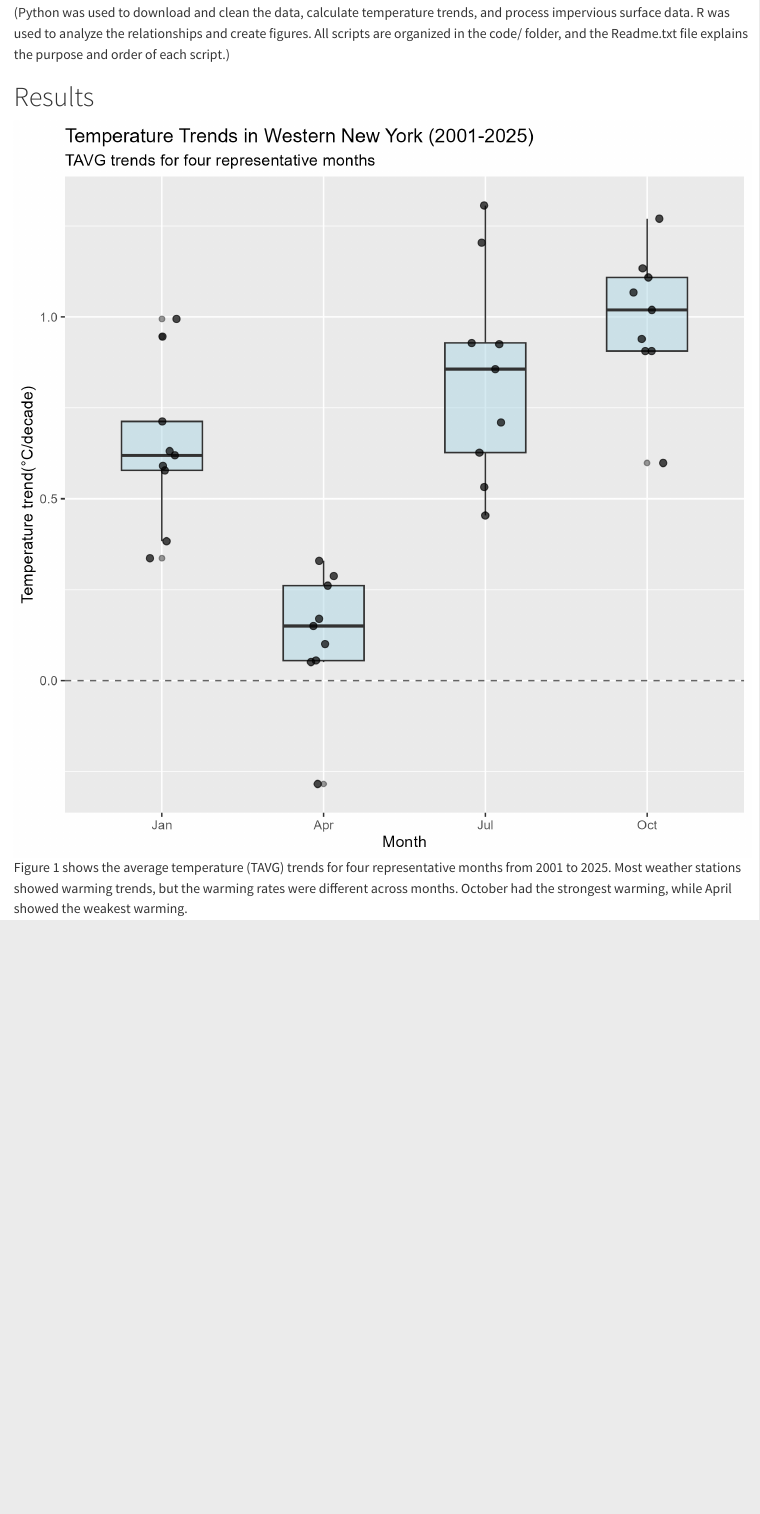
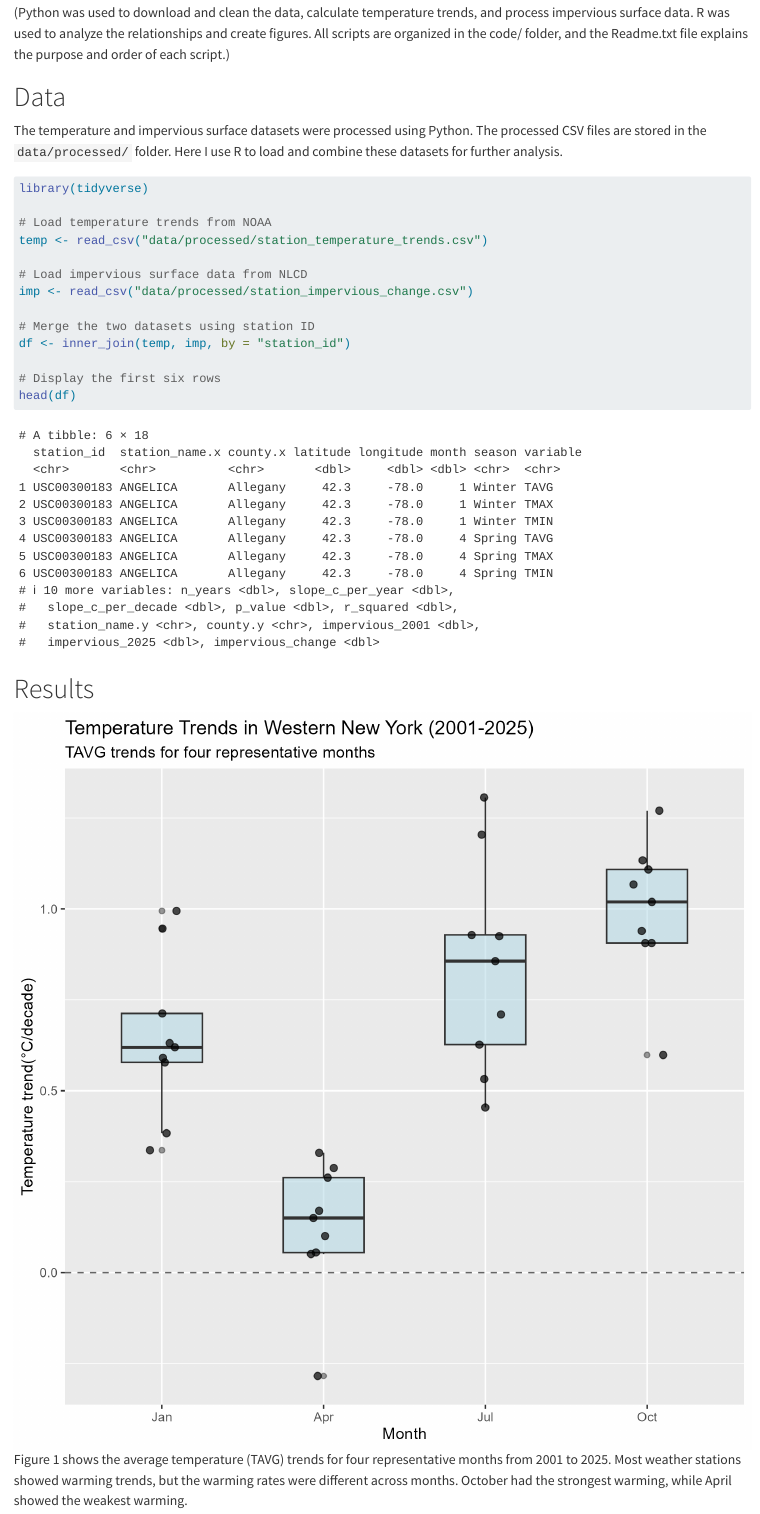
Before and after one commit to Kelly1111111-wlw/template, a Quarto document (index.qmd): the page in a window 1100 px wide, from 1080 px down. Rendered offline with R 4.5, knitr and Pandoc in place of Quarto, with nearby package versions.

Commit message:
update final report

````diff
--- a/index.qmd
+++ b/index.qmd
@@ -35,6 +35,29 @@ Finally, I combined the temperature trends and impervious surface changes using
 
 (Python was used to download and clean the data, calculate temperature trends, and process impervious surface data. R was used to analyze the relationships and create figures. All scripts are organized in the code/ folder, and the Readme.txt file explains the purpose and order of each script.)
 
+# Data
+
+The temperature and impervious surface datasets were processed using Python. The processed CSV files are stored in the `data/processed/` folder. Here I use R to load and combine these datasets for further analysis.
+
+```{r}
+#| message: false
+#| warning: false
+
+library(tidyverse)
+
+# Load temperature trends from NOAA
+temp <- read_csv("data/processed/station_temperature_trends.csv")
+
+# Load impervious surface data from NLCD
+imp <- read_csv("data/processed/station_impervious_change.csv")
+
+# Merge the two datasets using station ID
+df <- inner_join(temp, imp, by = "station_id")
+
+# Display the first six rows
+head(df)
+```
+
 # Results
 
 ![Figure 1. Average temperature trends across four representative months.](figures/Figure1_TAVG_Trends.png)
````
